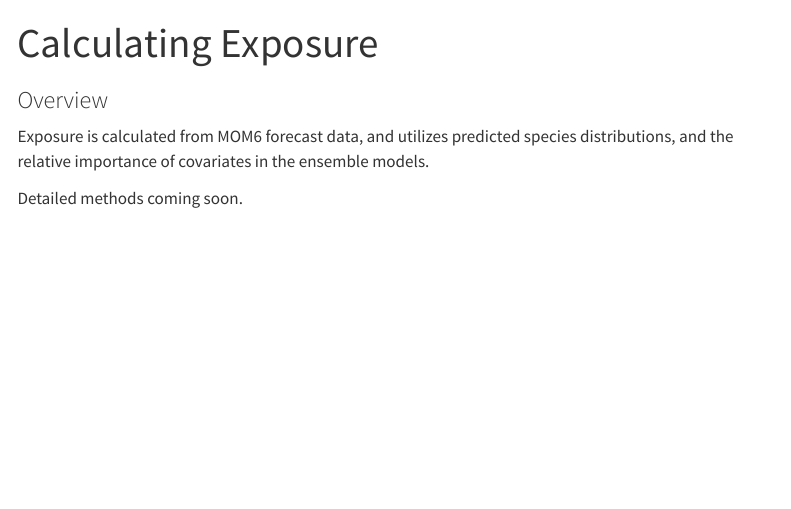
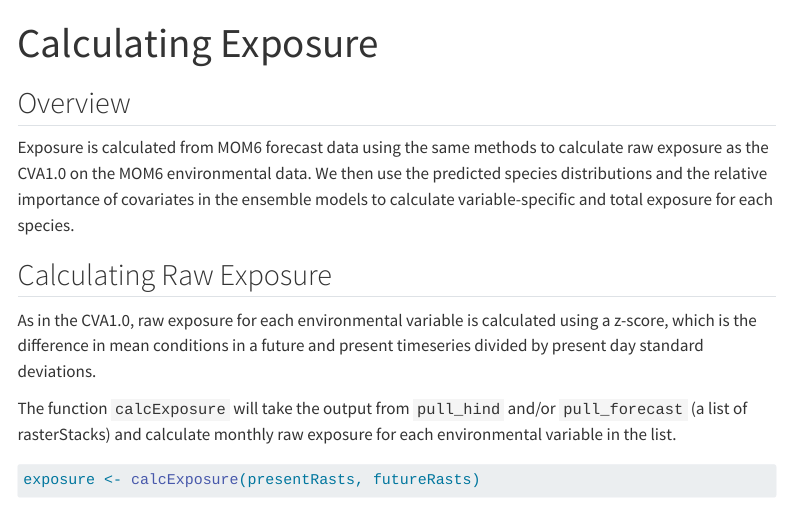
Before and after one commit to KGallagher7/CVA2.0, a Quarto document (content/exposure-calculation.qmd): the page in a window 1100 px wide, from its top. Rendered offline with R 4.5, knitr and Pandoc in place of Quarto, with nearby package versions; some code elsewhere in the file could not run offline; menus at the side of the page are left out.

Commit message:
Update exposure-calculation.qmd

````diff
--- a/content/exposure-calculation.qmd
+++ b/content/exposure-calculation.qmd
@@ -2,7 +2,13 @@
 title: Calculating Exposure
 ---
 
-### Overview
-Exposure is calculated from MOM6 forecast data, and utilizes predicted species distributions, and the relative importance of covariates in the ensemble models.
+## Overview
+Exposure is calculated from MOM6 forecast data using the same methods to calculate raw exposure as the CVA1.0 on the MOM6 environmental data. We then use the predicted species distributions and the relative importance of covariates in the ensemble models to calculate variable-specific and total exposure for each species.
 
-Detailed methods coming soon.
+## Calculating Raw Exposure
+As in the CVA1.0, raw exposure for each environmental variable is calculated using a z-score, which is the difference in mean conditions in a future and present timeseries divided by present day standard deviations.
+
+The function `calcExposure` will take the output from `pull_hind` and/or `pull_forecast` (a list of rasterStacks) and calculate monthly raw exposure for each environmental variable in the list.
+```{r}
+exposure <- calcExposure(presentRasts, futureRasts)
+```
````
